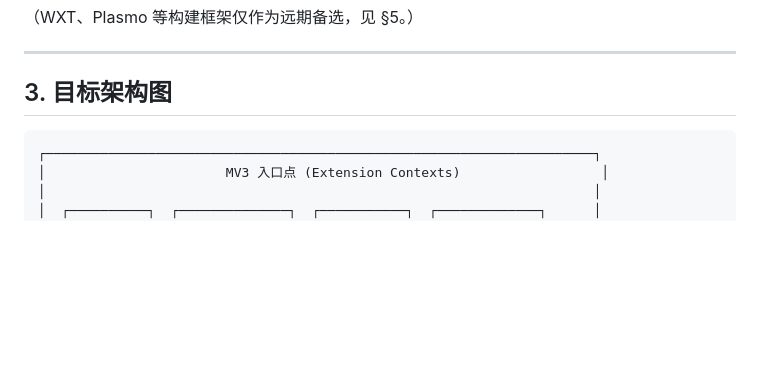
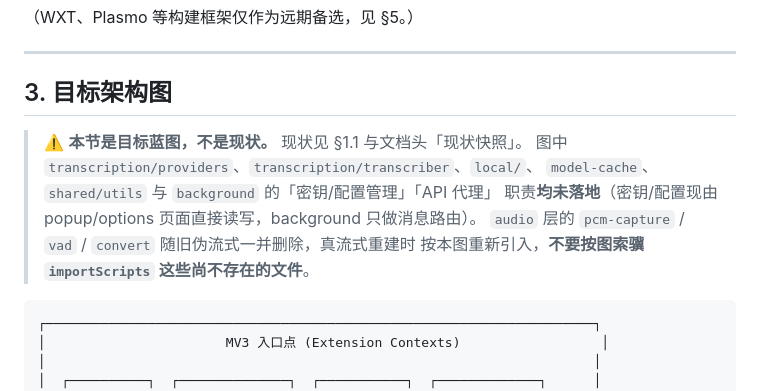
Before and after one commit to pandazzzzzz/chrome-extension-asr, a Markdown page: docs/ARCHITECTURE.md, the part around the change. Drawn GitHub-style; blank space fills up the shorter version.

Commit message:
docs: flag architecture diagram as target, not current

````diff
--- a/docs/ARCHITECTURE.md
+++ b/docs/ARCHITECTURE.md
@@ -54,6 +54,13 @@
 ---
 
 ## 3. 目标架构图
+
+> ⚠️ **本节是目标蓝图，不是现状。** 现状见 §1.1 与文档头「现状快照」。
+> 图中 `transcription/providers`、`transcription/transcriber`、`local/`、
+> `model-cache`、`shared/utils` 与 `background` 的「密钥/配置管理」「API 代理」
+> 职责**均未落地**（密钥/配置现由 popup/options 页面直接读写，background 只做消息路由）。
+> `audio` 层的 `pcm-capture` / `vad` / `convert` 随旧伪流式一并删除，真流式重建时
+> 按本图重新引入，**不要按图索骥 `importScripts` 这些尚不存在的文件**。
 
 ```
 ┌──────────────────────────────────────────────────────────────────────┐
````
